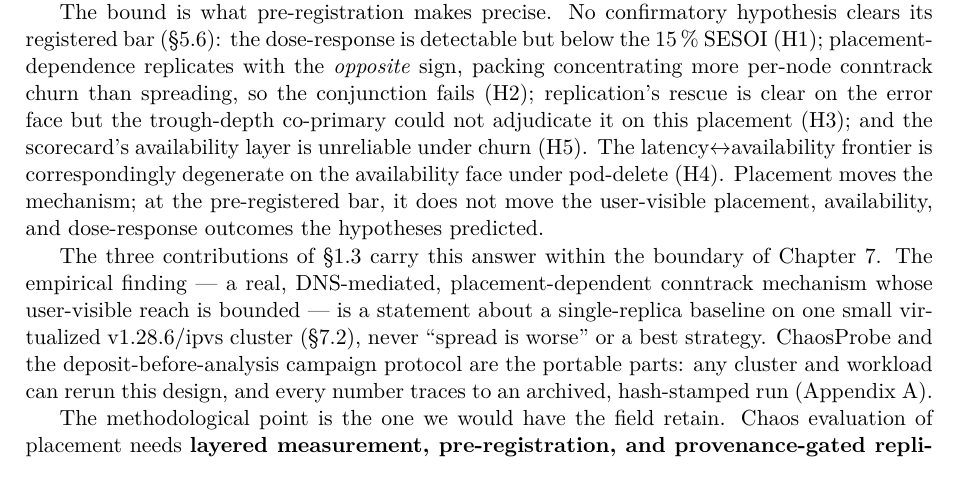
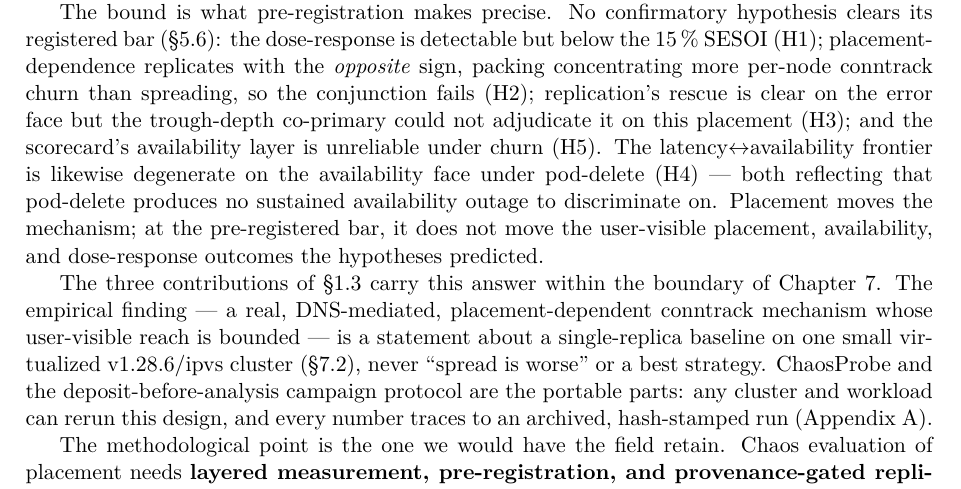
Before and after one commit to yhu02/uva-msc-thesis, a LaTeX thesis (thesis/latex/main.tex, which reads thesis/latex/chapters/08-conclusion.tex): part of page 33 of 43, cut so that both start at the same text. Compiled offline with pdfLaTeX.

Commit message:
fix(thesis): sharpen H4/H5 connective in conclusion (panel nit)
Replace 'correspondingly' (implies H4 frontier degeneracy follows from H5
availability-unreliability) with 'likewise' + the shared root cause: both
reflect that pod-delete produces no sustained availability outage. Closes the
re-run parallel-review panel of chapters 01/06/08, which returned zero
critical/warning findings across numerical correctness, consistency/overclaim,
and label/citation/cross-ref dimensions.

```diff
--- a/thesis/latex/chapters/08-conclusion.tex
+++ b/thesis/latex/chapters/08-conclusion.tex
@@ -25,8 +25,9 @@ the \emph{opposite} sign, packing concentrating more per-node conntrack churn
 than spreading, so the conjunction fails (H2); replication's rescue is clear on
 the error face but the trough-depth co-primary could not adjudicate it on this
 placement (H3); and the scorecard's availability layer is unreliable under churn
-(H5). The latency$\leftrightarrow$availability frontier is correspondingly
-degenerate on the availability face under pod-delete (H4). Placement moves the
+(H5). The latency$\leftrightarrow$availability frontier is likewise
+degenerate on the availability face under pod-delete (H4) --- both reflecting
+that pod-delete produces no sustained availability outage to discriminate on. Placement moves the
 mechanism; at the pre-registered bar, it does not move the user-visible
 placement, availability, and dose-response outcomes the hypotheses predicted.
 
```
